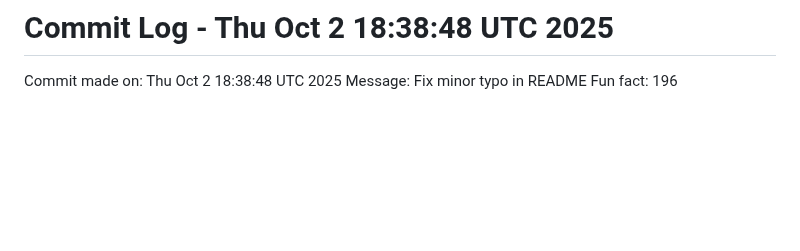
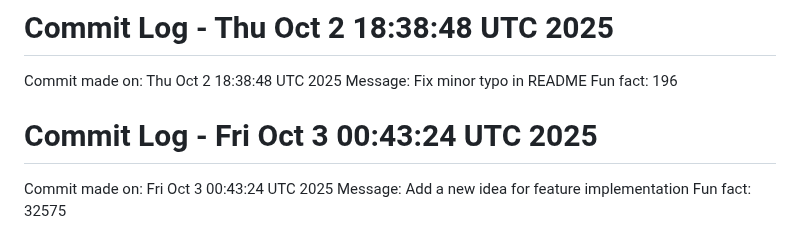
Before and after one commit to Kings-man-6969/Projects_6009, a Markdown page: NOTES.md, the part around the change. Rendered like a GitHub page; blank space fills up the shorter version.

Commit message:
Random commit - Add a new idea for feature implementation

```diff
--- a/NOTES.md
+++ b/NOTES.md
@@ -1014,3 +1014,7 @@ Fun fact: 12908
 Commit made on: Thu Oct  2 18:38:48 UTC 2025
 Message: Fix minor typo in README
 Fun fact: 196
+# Commit Log - Fri Oct  3 00:43:24 UTC 2025
+Commit made on: Fri Oct  3 00:43:24 UTC 2025
+Message: Add a new idea for feature implementation
+Fun fact: 32575
```
